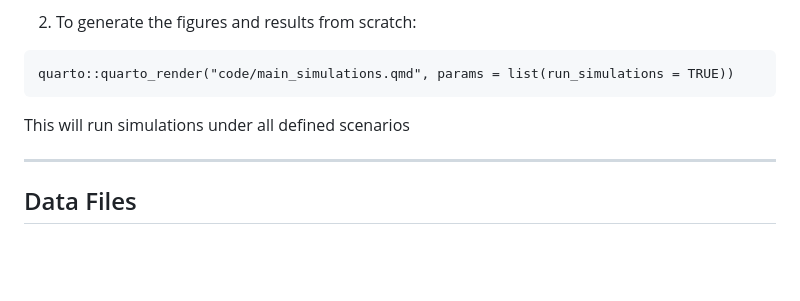
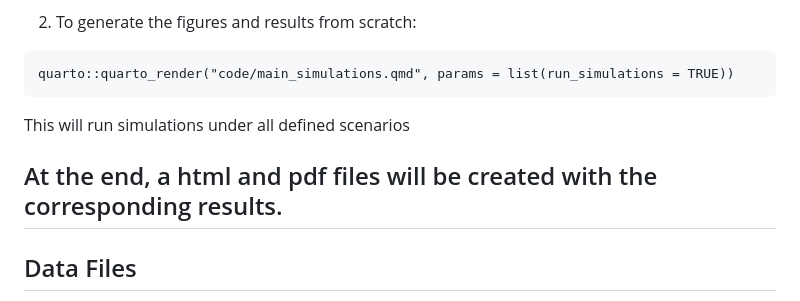
Before and after one commit to Sanofi-Public/causal_survival_analysis, a Markdown page: README.md, the part around the change. Drawn GitHub-style; blank space fills up the shorter version.

```diff
--- a/README.md
+++ b/README.md
@@ -88,6 +88,7 @@ quarto::quarto_render("code/main_simulations.qmd", params = list(run_simulations
 
 This will run simulations under all defined scenarios
 
+At the end, a html and pdf files will be created with the corresponding results.
 ---
 
 ## Data Files
```
